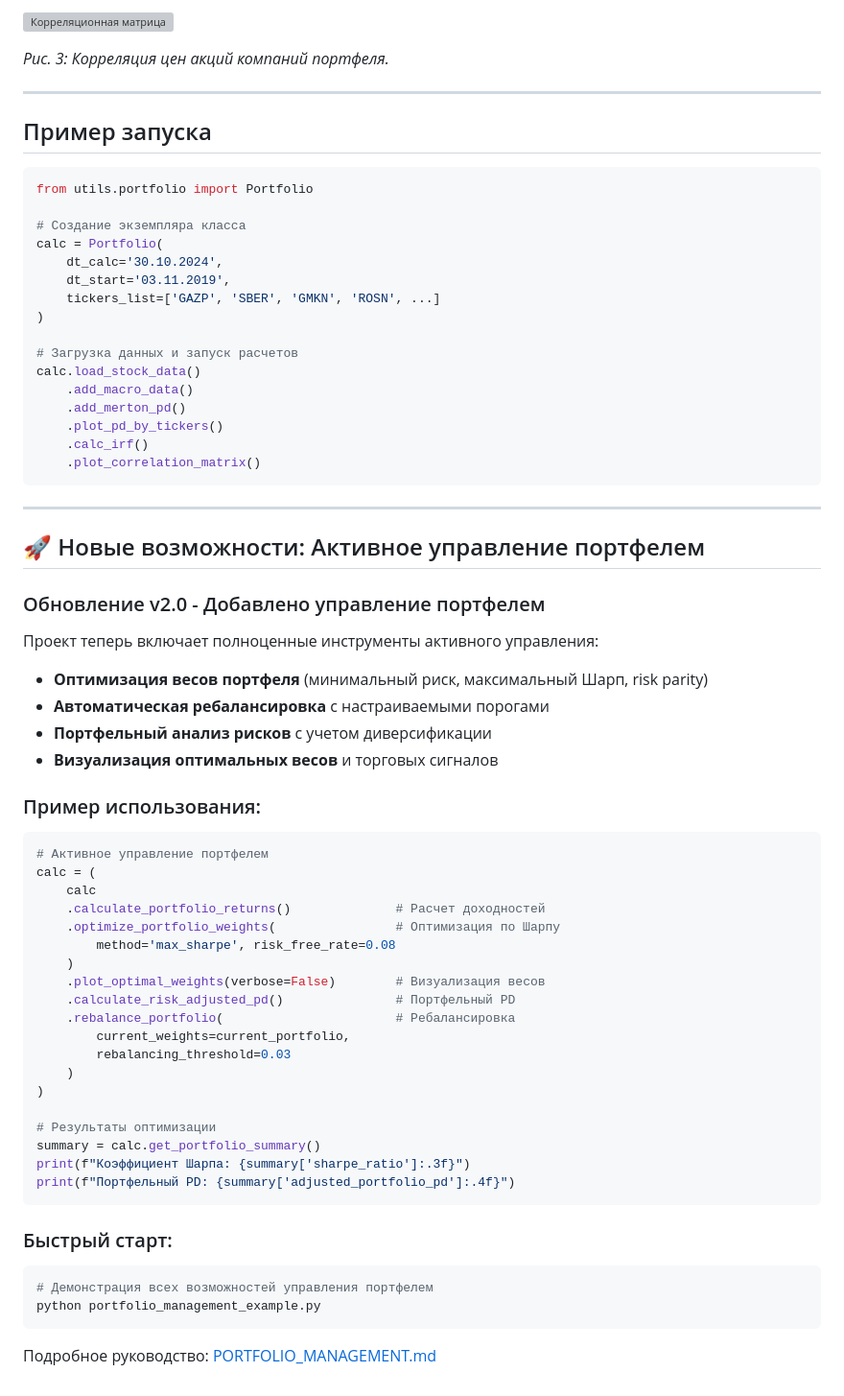
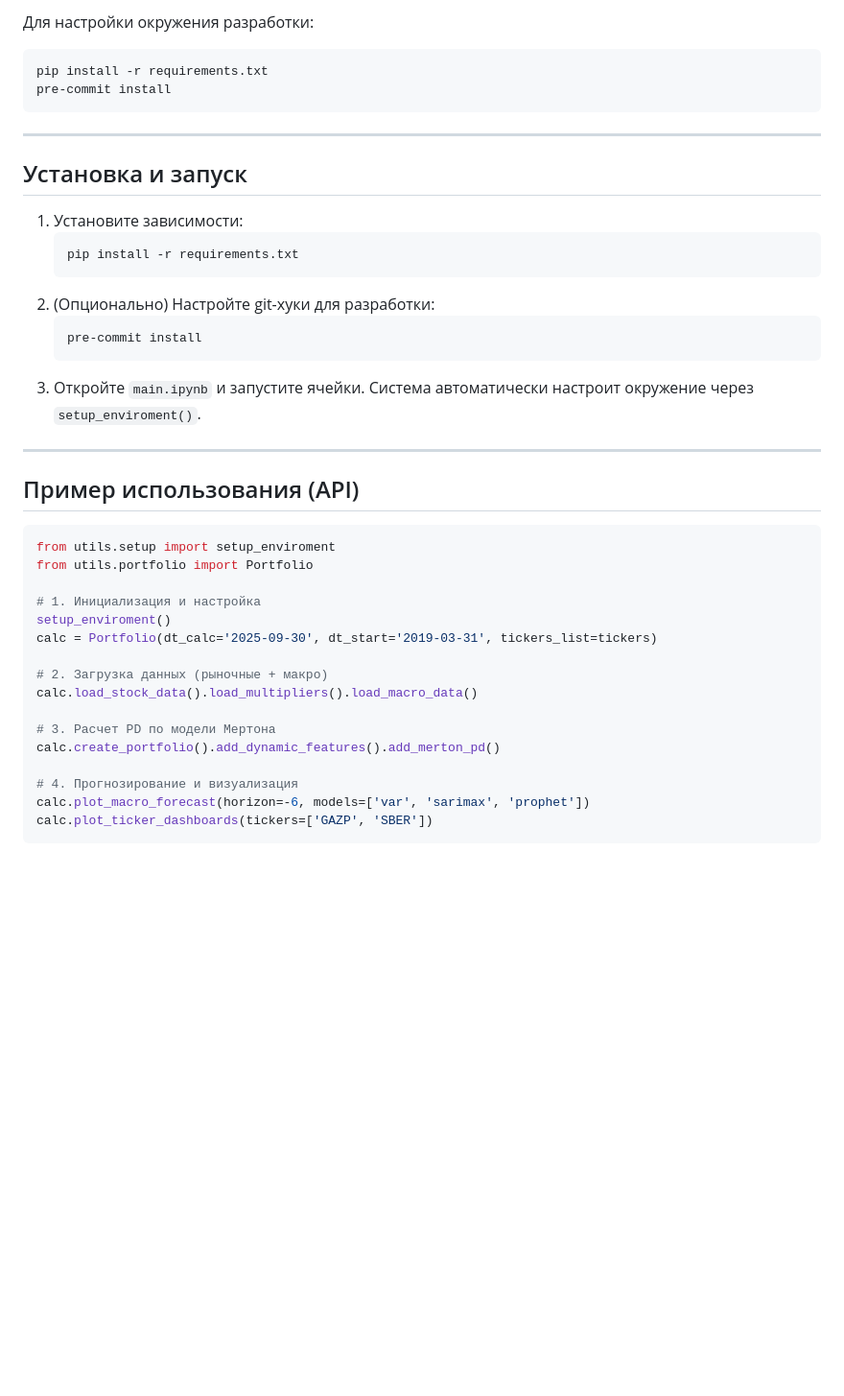
Before and after one commit to MaximKiryakin/Diploma, a Markdown page: masters/README.md, the part around one of its changes. Shown at 96% size. Drawn GitHub-style; blank space fills up the shorter version; grey boxes are pictures that could not be loaded.

Commit message:
docs(readme): update project structure and add development guidelines;

````diff
--- a/masters/README.md
+++ b/masters/README.md
@@ -60,69 +49,40 @@
-![Корреляционная матрица](text/img/corr_matrix.png)
-
-*Рис. 3: Корреляция цен акций компаний портфеля.*
-
----
-
-## Пример запуска
-```python
-from utils.portfolio import Portfolio
-
-# Создание экземпляра класса
-calc = Portfolio(
-    dt_calc='30.10.2024',
-    dt_start='03.11.2019',
-    tickers_list=['GAZP', 'SBER', 'GMKN', 'ROSN', ...]
-)
-
-# Загрузка данных и запуск расчетов
-calc.load_stock_data()
-    .add_macro_data()
-    .add_merton_pd()
-    .plot_pd_by_tickers()
-    .calc_irf()
-    .plot_correlation_matrix()
+Для настройки окружения разработки:
+```bash
+pip install -r requirements.txt
+pre-commit install
 ```
 
 ---
 
-## 🚀 Новые возможности: Активное управление портфелем
+## Установка и запуск
+1. Установите зависимости:
+   ```bash
+   pip install -r requirements.txt
+   ```
+2. (Опционально) Настройте git-хуки для разработки:
+   ```bash
+   pre-commit install
+   ```
+3. Откройте `main.ipynb` и запустите ячейки. Система автоматически настроит окружение через `setup_enviroment()`.
 
-### Обновление v2.0 - Добавлено управление портфелем
+---
 
-Проект теперь включает полноценные инструменты активного управления:
+## Пример использования (API)
+```python
+from utils.setup import setup_enviroment
+from utils.portfolio import Portfolio
 
-- **Оптимизация весов портфеля** (минимальный риск, максимальный Шарп, risk parity)
-- **Автоматическая ребалансировка** с настраиваемыми порогами
-- **Портфельный анализ рисков** с учетом диверсификации
-- **Визуализация оптимальных весов** и торговых сигналов
+# 1. Инициализация и настройка
+setup_enviroment()
+calc = Portfolio(dt_calc='2025-09-30', dt_start='2019-03-31', tickers_list=tickers)
 
-### Пример использования:
-```python
-# Активное управление портфелем
-calc = (
-    calc
-    .calculate_portfolio_returns()              # Расчет доходностей
-    .optimize_portfolio_weights(                # Оптимизация по Шарпу
-        method='max_sharpe', risk_free_rate=0.08
-    )
-    .plot_optimal_weights(verbose=False)        # Визуализация весов
-    .calculate_risk_adjusted_pd()               # Портфельный PD
-    .rebalance_portfolio(                       # Ребалансировка
-        current_weights=current_portfolio,
-        rebalancing_threshold=0.03
-    )
-)
+# 2. Загрузка данных (рыночные + макро)
+calc.load_stock_data().load_multipliers().load_macro_data()
 
-# Результаты оптимизации
-summary = calc.get_portfolio_summary()
-print(f"Коэффициент Шарпа: {summary['sharpe_ratio']:.3f}")
-print(f"Портфельный PD: {summary['adjusted_portfolio_pd']:.4f}")
+# 3. Расчет PD по модели Мертона
+calc.create_portfolio().add_dynamic_features().add_merton_pd()
+
+# 4. Прогнозирование и визуализация
+calc.plot_macro_forecast(horizon=-6, models=['var', 'sarimax', 'prophet'])
+calc.plot_ticker_dashboards(tickers=['GAZP', 'SBER'])
 ```
-
-### Быстрый старт:
-```bash
-# Демонстрация всех возможностей управления портфелем
-python portfolio_management_example.py
-```
-
-Подробное руководство: [PORTFOLIO_MANAGEMENT.md](PORTFOLIO_MANAGEMENT.md)
````
Also changed, not shown: other parts of masters/README.md (+24 -35 lines).
